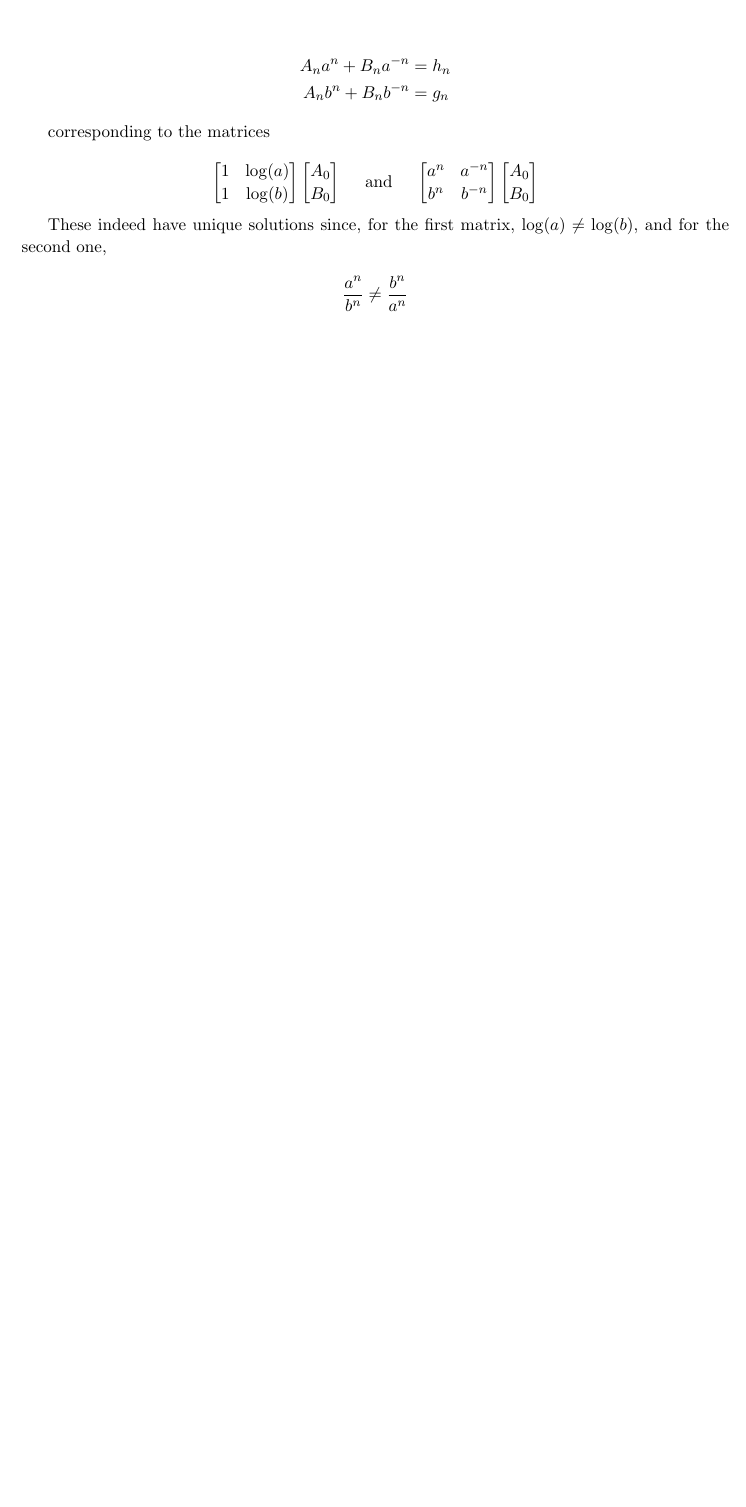
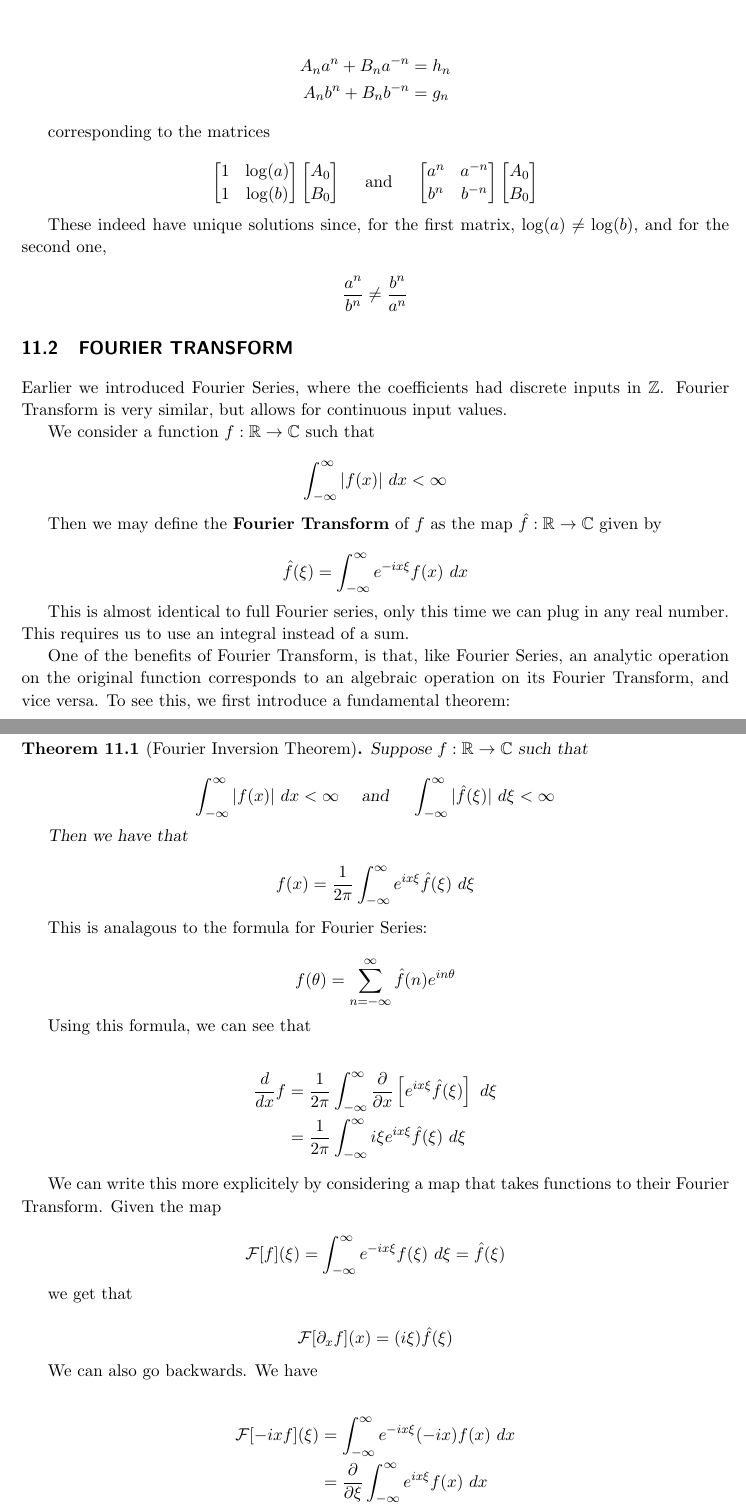
Before and after one commit to BrandonPapandrea/University_of_Toronto_Stuff, a LaTeX book (Typed_Up_Notes/MAT311_PDEs/main.tex, which reads Typed_Up_Notes/MAT311_PDEs/Week 11/week11.tex): part of page 92 of 92 before the commit and two parts of pages 92 and 93 of 93 after it, the two joined at a grey line, cut so that both start at the same text, the shorter picture padded with empty space. Compiled offline with pdfLaTeX.

Commit message:
Added the rest of Tuesday's notes for Week 11

```diff
--- a/Typed_Up_Notes/MAT311_PDEs/Week 11/week11.tex
+++ b/Typed_Up_Notes/MAT311_PDEs/Week 11/week11.tex
@@ -141,3 +141,58 @@ corresponding to the matrices
 These indeed have unique solutions since, for the first matrix, $\log(a) \neq \log(b)$, and for the second one,
 
 \[ \frac{a^n}{b^n} \neq \frac{b^n}{a^n} \]
+
+\section{Fourier Transform}
+
+Earlier we introduced Fourier Series, where the coefficients had discrete inputs in $\Z$. Fourier Transform is very similar, but allows for continuous input values.
+
+We consider a function $f: \R \to \C$ such that
+
+\[ \int_{-\infty}^\infty |f(x)| \ dx < \infty \]
+
+Then we may define the \textbf{Fourier Transform} of $f$ as the map $\hat{f}: \R \to \C$ given by
+
+\[ \hat{f}(\xi) = \int_{-\infty}^\infty e^{-ix\xi}f(x) \ dx \]
+
+This is almost identical to full Fourier series, only this time we can plug in any real number. This requires us to use an integral instead of a sum.
+
+One of the benefits of Fourier Transform, is that, like Fourier Series, an analytic operation on the original function corresponds to an algebraic operation on its Fourier Transform, and vice versa. To see this, we first introduce a fundamental theorem:
+
+\begin{theorem}[Fourier Inversion Theorem]
+    Suppose $f: \R \to \C$ such that
+
+    \[ \int_{-\infty}^\infty |f(x)| \ dx < \infty \quad \text{ and } \quad \int_{-\infty}^\infty |\hat{f}(\xi)| \ d\xi < \infty \]
+
+    Then we have that
+
+    \[ f(x) = \frac{1}{2\pi}\int_{-\infty}^\infty e^{ix\xi}\hat{f}(\xi) \ d\xi \]
+\end{theorem}
+
+This is analagous to the formula for Fourier Series:
+
+\[ f(\theta) = \sum_{n=-\infty}^\infty \hat{f}(n)e^{in\theta} \]
+
+Using this formula, we can see that
+
+\begin{align*}
+    \dif{}{x}f & = \frac{1}{2\pi}\int_{-\infty}^\infty \pardif{}{x}\left[e^{ix\xi}\hat{f}(\xi)\right] \ d\xi \\
+    & = \frac{1}{2\pi}\int_{-\infty}^\infty i\xi e^{ix\xi}\hat{f}(\xi) \ d\xi
+\end{align*}
+
+We can write this more explicitely by considering a map that takes functions to their Fourier Transform. Given the map
+
+\[ \mathcal{F}[f](\xi) = \int_{-\infty}^\infty e^{-ix\xi}f(\xi)\ d\xi = \hat{f}(\xi) \]
+
+we get that
+
+\[ \mathcal{F}[\partial_xf](x) = (i\xi)\hat{f}(\xi) \]
+
+We can also go backwards. We have
+
+\begin{align*}
+    \mathcal{F}[-ixf](\xi) & = \int_{-\infty}^\infty e^{-ix\xi}(-ix)f(x) \ dx \\
+    & = \pardif{}{\xi}\int_{-\infty}^\infty e^{ix\xi}f(x) \ dx \\
+    & = \pardif{}{\xi}\hat{f}(\xi)
+\end{align*}
+
+So $\partial_\xi \hat{f}(\xi) = \mathcal{F}[-ixf](\xi)$.
```
Also changed, not shown: Typed_Up_Notes/MAT311_PDEs/main.pdf, 1 other file.
